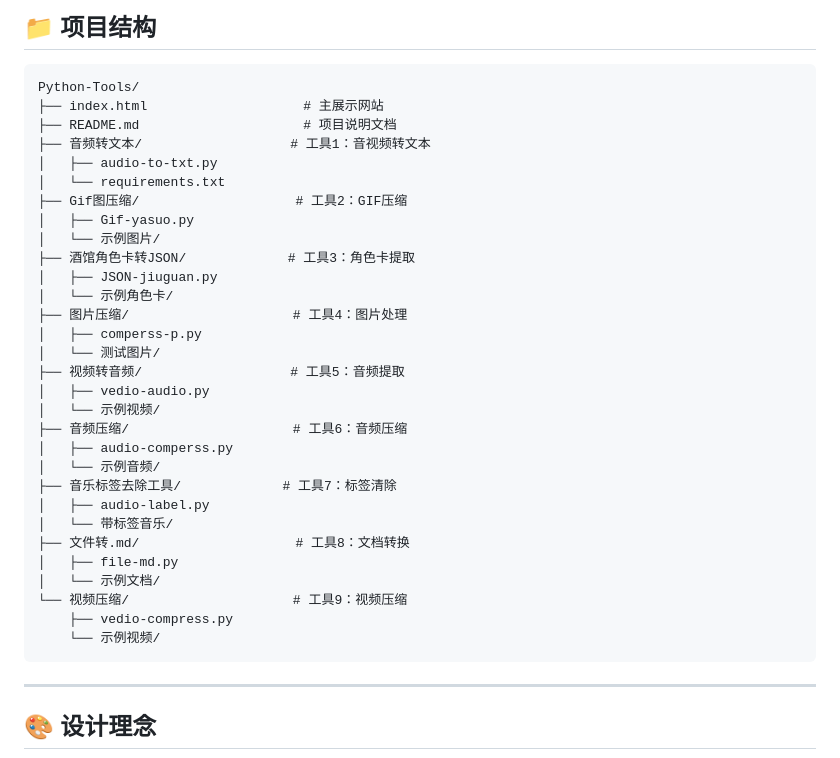
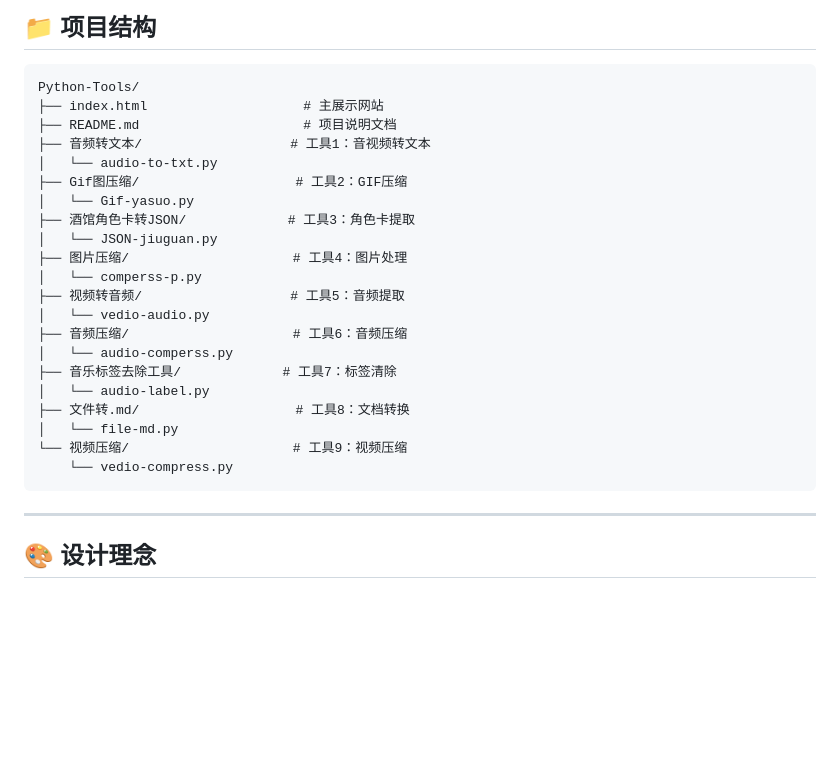
Before and after one commit to moshidi244262/Python-Tools, a Markdown page: README.md, the part around the change. Rendered like a GitHub page; blank space fills up the shorter version.

````diff
--- a/README.md
+++ b/README.md
@@ -130,32 +130,23 @@ Python-Tools/
 ├── index.html                    # 主展示网站
 ├── README.md                     # 项目说明文档
 ├── 音频转文本/                   # 工具1：音视频转文本
-│   ├── audio-to-txt.py
-│   └── requirements.txt
+│   └── audio-to-txt.py
 ├── Gif图压缩/                    # 工具2：GIF压缩
-│   ├── Gif-yasuo.py
-│   └── 示例图片/
+│   └── Gif-yasuo.py
 ├── 酒馆角色卡转JSON/             # 工具3：角色卡提取
-│   ├── JSON-jiuguan.py
-│   └── 示例角色卡/
+│   └── JSON-jiuguan.py
 ├── 图片压缩/                     # 工具4：图片处理
-│   ├── comperss-p.py
-│   └── 测试图片/
+│   └── comperss-p.py
 ├── 视频转音频/                   # 工具5：音频提取
-│   ├── vedio-audio.py
-│   └── 示例视频/
+│   └── vedio-audio.py
 ├── 音频压缩/                     # 工具6：音频压缩
-│   ├── audio-comperss.py
-│   └── 示例音频/
+│   └── audio-comperss.py
 ├── 音乐标签去除工具/             # 工具7：标签清除
-│   ├── audio-label.py
-│   └── 带标签音乐/
+│   └── audio-label.py
 ├── 文件转.md/                    # 工具8：文档转换
-│   ├── file-md.py
-│   └── 示例文档/
+│   └── file-md.py
 └── 视频压缩/                     # 工具9：视频压缩
-    ├── vedio-compress.py
-    └── 示例视频/
+    └── vedio-compress.py
 ```
 
 ---
````
